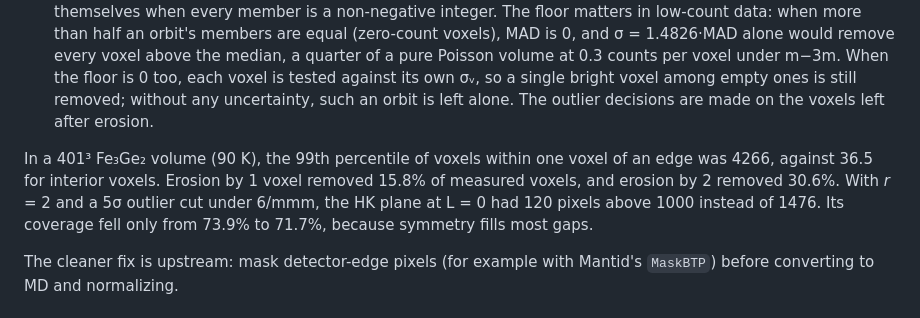
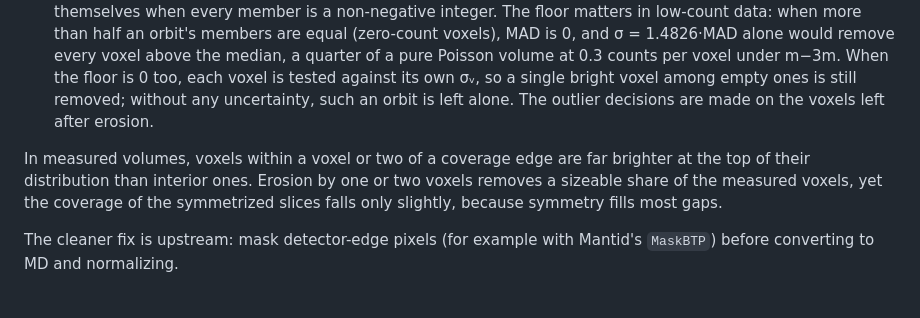
Before and after one commit to drthyang/neutron-nexus-viewer, a Markdown page: docs/METHOD.md, the part around the change. Drawn GitHub-style.

Commit message:
METHOD: state the masking example qualitatively
The example came from an unpublished measured volume; describe what the
masks do there without the sample, temperature or figures.

Co-Authored-By: Claude Opus 5.5 <noreply@anthropic.com>

```diff
--- a/docs/METHOD.md
+++ b/docs/METHOD.md
@@ -32,7 +32,7 @@ Detector edges, and the weak normalization there, leave spuriously high values a
 - **Edge erosion** removes measured voxels within *r* voxels (box distance) of an unmeasured voxel. It is a separable dilation of the unmeasured set along each axis.
 - **Outlier cut** visits each symmetry orbit with at least 3 valid voxels. Voxels above median + *k*·σ of their orbit are removed, where σ is the larger of the robust spread 1.4826·MAD and the orbit's typical counting error √median(σᵥ²), with σᵥ² from the file's uncertainties (read when the mask is built) or, without them, the counts themselves when every member is a non-negative integer. The floor matters in low-count data: when more than half an orbit's members are equal (zero-count voxels), MAD is 0, and σ = 1.4826·MAD alone would remove every voxel above the median, a quarter of a pure Poisson volume at 0.3 counts per voxel under m−3m. When the floor is 0 too, each voxel is tested against its own σᵥ, so a single bright voxel among empty ones is still removed; without any uncertainty, such an orbit is left alone. The outlier decisions are made on the voxels left after erosion.
 
-In a 401³ Fe₃Ge₂ volume (90 K), the 99th percentile of voxels within one voxel of an edge was 4266, against 36.5 for interior voxels. Erosion by 1 voxel removed 15.8% of measured voxels, and erosion by 2 removed 30.6%. With *r* = 2 and a 5σ outlier cut under 6/mmm, the HK plane at L = 0 had 120 pixels above 1000 instead of 1476. Its coverage fell only from 73.9% to 71.7%, because symmetry fills most gaps.
+In measured volumes, voxels within a voxel or two of a coverage edge are far brighter at the top of their distribution than interior ones. Erosion by one or two voxels removes a sizeable share of the measured voxels, yet the coverage of the symmetrized slices falls only slightly, because symmetry fills most gaps.
 
 The cleaner fix is upstream: mask detector-edge pixels (for example with Mantid's `MaskBTP`) before converting to MD and normalizing.
 
```
